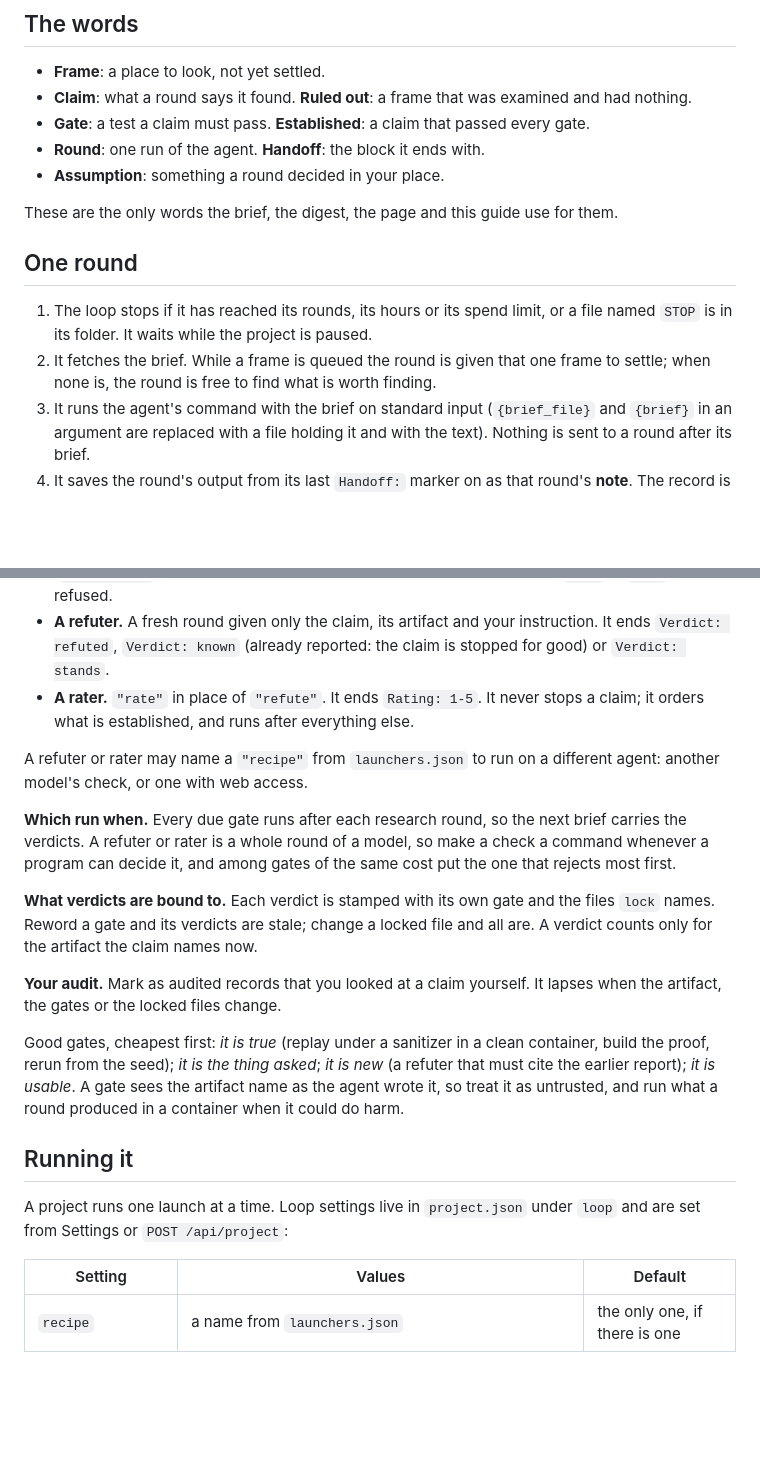
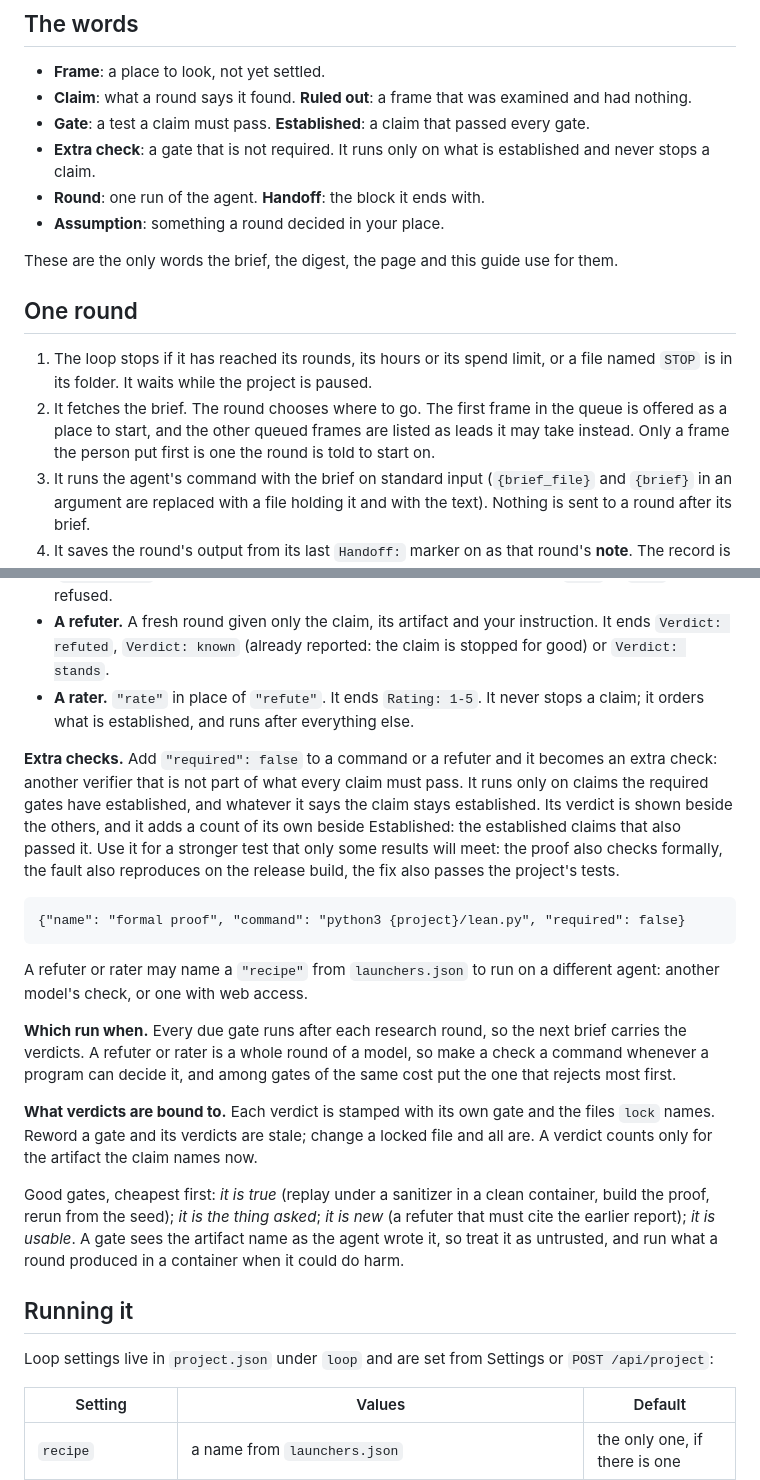
Before and after one commit to 0xp5k/hades, a Markdown page: docs/guide.md, 2 parts joined by grey strips. GitHub-like rendering; blank space fills up the shorter version.

```diff
--- a/docs/guide.md
+++ b/docs/guide.md
@@ -33,6 +33,7 @@ agents themselves.
 - **Frame**: a place to look, not yet settled.
 - **Claim**: what a round says it found. **Ruled out**: a frame that was examined and had nothing.
 - **Gate**: a test a claim must pass. **Established**: a claim that passed every gate.
+- **Extra check**: a gate that is not required. It runs only on what is established and never stops a claim.
 - **Round**: one run of the agent. **Handoff**: the block it ends with.
 - **Assumption**: something a round decided in your place.
 
@@ -42,8 +43,9 @@ These are the only words the brief, the digest, the page and this guide use for
 
 1. The loop stops if it has reached its rounds, its hours or its spend limit, or a file named `STOP` is in its folder.
    It waits while the project is paused.
-2. It fetches the brief. While a frame is queued the round is given that one frame to settle; when none is, the round
-   is free to find what is worth finding.
+2. It fetches the brief. The round chooses where to go. The first frame in the queue is offered as a place to start,
+   and the other queued frames are listed as leads it may take instead. Only a frame the person put first is one the
+   round is told to start on.
 3. It runs the agent's command with the brief on standard input (`{brief_file}` and `{brief}` in an argument are
    replaced with a file holding it and with the text). Nothing is sent to a round after its brief.
 4. It saves the round's output from its last `Handoff:` marker on as that round's **note**. The record is made from it.
@@ -114,6 +116,14 @@ so a round cannot change them through the server.
 - **A rater.** `"rate"` in place of `"refute"`. It ends `Rating: 1-5`. It never stops a claim; it orders what is
   established, and runs after everything else.
 
+**Extra checks.** Add `"required": false` to a command or a refuter and it becomes an extra check: another verifier
+that is not part of what every claim must pass. It runs only on claims the required gates have established, and
+whatever it says the claim stays established. Its verdict is shown beside the others, and it adds a count of its own
+beside Established: the established claims that also passed it. Use it for a stronger test that only some results will meet: the proof also checks
+formally, the fault also reproduces on the release build, the fix also passes the project's tests.
+
+    {"name": "formal proof", "command": "python3 {project}/lean.py", "required": false}
+
 A refuter or rater may name a `"recipe"` from `launchers.json` to run on a different agent: another model's check, or
 one with web access.
 
@@ -125,9 +135,6 @@ the same cost put the one that rejects most first.
 and its verdicts are stale; change a locked file and all are. A verdict counts only for the artifact the claim names
 now.
 
-**Your audit.** Mark as audited records that you looked at a claim yourself. It lapses when the artifact, the gates or
-the locked files change.
-
 Good gates, cheapest first: *it is true* (replay under a sanitizer in a clean container, build the proof, rerun from
 the seed); *it is the thing asked*; *it is new* (a refuter that must cite the earlier report); *it is usable*. A gate
 sees the artifact name as the agent wrote it, so treat it as untrusted, and run what a round produced in a container
@@ -135,8 +142,7 @@ when it could do harm.
 
 ## Running it
 
-A project runs one launch at a time. Loop settings live in `project.json` under `loop` and are set from Settings or
-`POST /api/project`:
+Loop settings live in `project.json` under `loop` and are set from Settings or `POST /api/project`:
 
 | Setting | Values | Default |
 |---|---|---|
```
Also changed, not shown: other parts of docs/guide.md (+34 -9 lines), AGENTS.md (+6 -2 lines), README.md (+14 -2 lines), logo-dark.png, logo.png, 6 other files.
